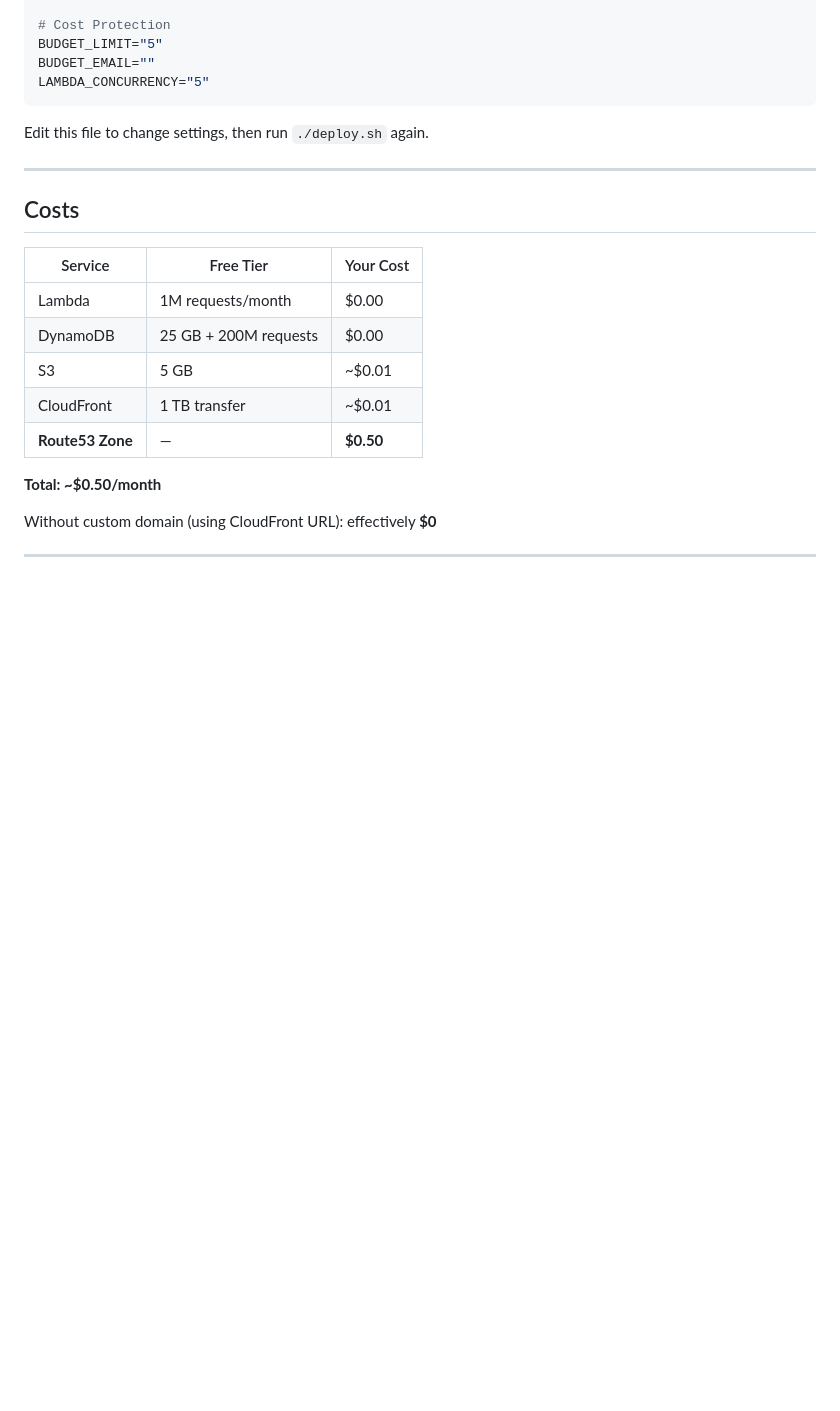
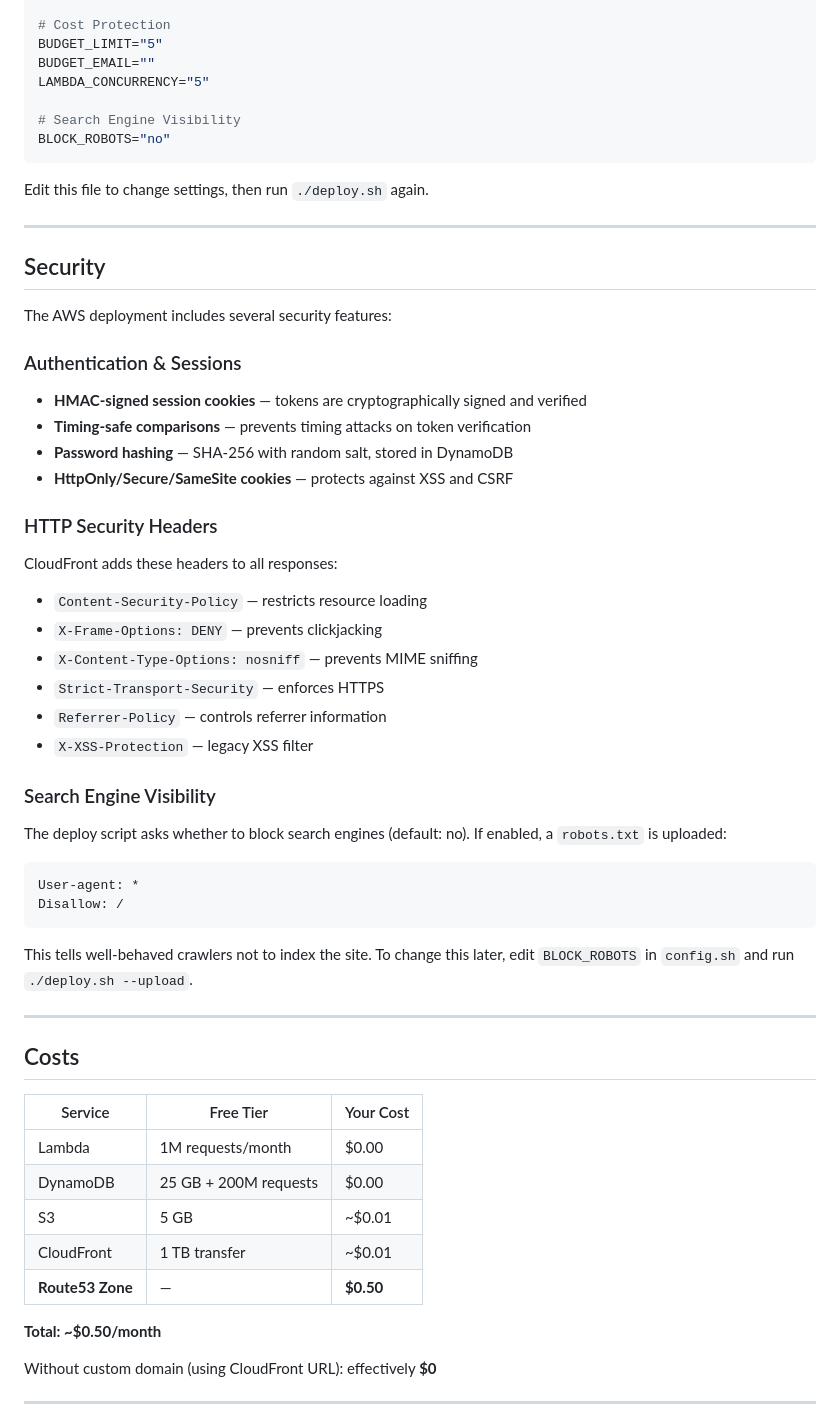
Before and after one commit to JosefKrzywon/pz-helper, a Markdown page: aws/README.md, the part around the change. GitHub-like rendering; blank space fills up the shorter version.

Commit message:
docs: add security section, document robots.txt option, fix Node.js version

````diff
--- a/aws/README.md
+++ b/aws/README.md
@@ -217,9 +217,41 @@ HOSTED_ZONE_ID="ZXXXXXXXXXX"
 BUDGET_LIMIT="5"
 BUDGET_EMAIL=""
 LAMBDA_CONCURRENCY="5"
+
+# Search Engine Visibility
+BLOCK_ROBOTS="no"
 ```
 
 Edit this file to change settings, then run `./deploy.sh` again.
+
+---
+
+## Security
+
+The AWS deployment includes several security features:
+
+### Authentication & Sessions
+- **HMAC-signed session cookies** — tokens are cryptographically signed and verified
+- **Timing-safe comparisons** — prevents timing attacks on token verification
+- **Password hashing** — SHA-256 with random salt, stored in DynamoDB
+- **HttpOnly/Secure/SameSite cookies** — protects against XSS and CSRF
+
+### HTTP Security Headers
+CloudFront adds these headers to all responses:
+- `Content-Security-Policy` — restricts resource loading
+- `X-Frame-Options: DENY` — prevents clickjacking
+- `X-Content-Type-Options: nosniff` — prevents MIME sniffing
+- `Strict-Transport-Security` — enforces HTTPS
+- `Referrer-Policy` — controls referrer information
+- `X-XSS-Protection` — legacy XSS filter
+
+### Search Engine Visibility
+The deploy script asks whether to block search engines (default: no). If enabled, a `robots.txt` is uploaded:
+```
+User-agent: *
+Disallow: /
+```
+This tells well-behaved crawlers not to index the site. To change this later, edit `BLOCK_ROBOTS` in `config.sh` and run `./deploy.sh --upload`.
 
 ---
 
````
Also changed, not shown: README.md (+5 -1 lines), aws/DEPLOYMENT.md (+1 -1 lines).
